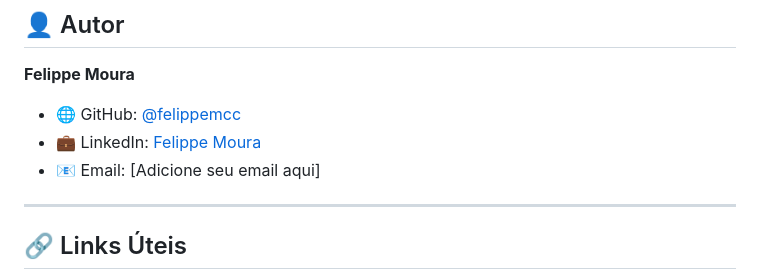
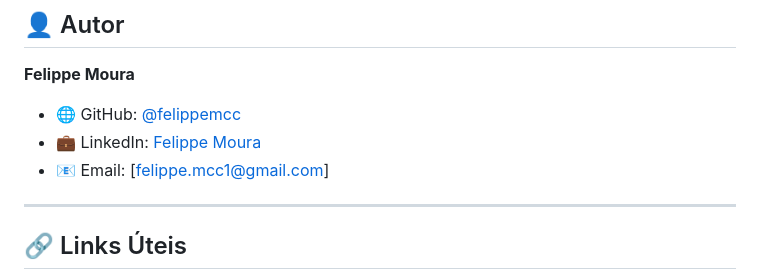
Before and after one commit to felippemcc/rekognition-image-labels, a Markdown page: README.md, the part around the change printed below. GitHub-like rendering.

```diff
--- a/README.md
+++ b/README.md
@@ -395,7 +395,7 @@ Este projeto está sob a licença MIT. Veja o arquivo [LICENSE](LICENSE) para ma
 
 - 🌐 GitHub: [@felippemcc](https://github.com/felippemcc)
 - 💼 LinkedIn: [Felippe Moura](https://www.linkedin.com/in/felippemoura/)
-- 📧 Email: [Adicione seu email aqui]
+- 📧 Email: [felippe.mcc1@gmail.com]
 
 ---
 
```
Also changed, not shown: other parts of README.md (+1 -1 lines).
